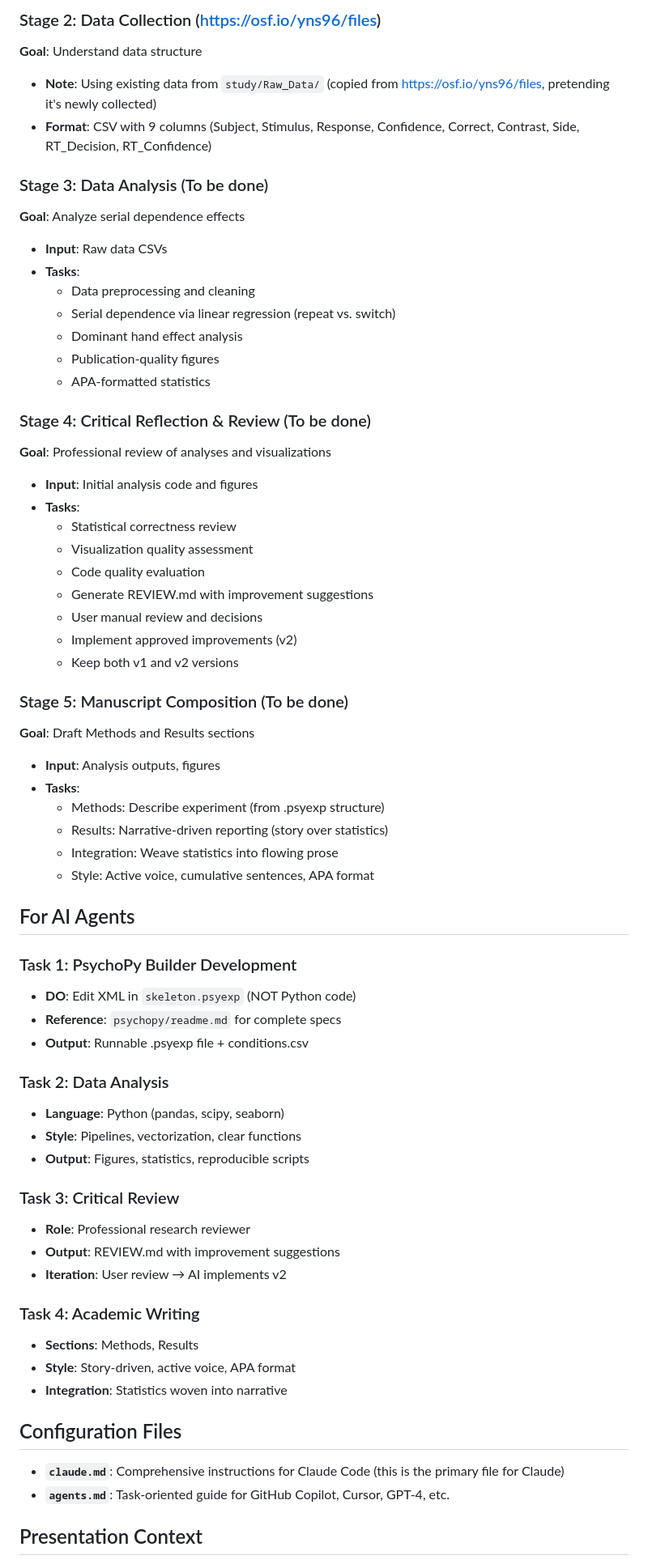
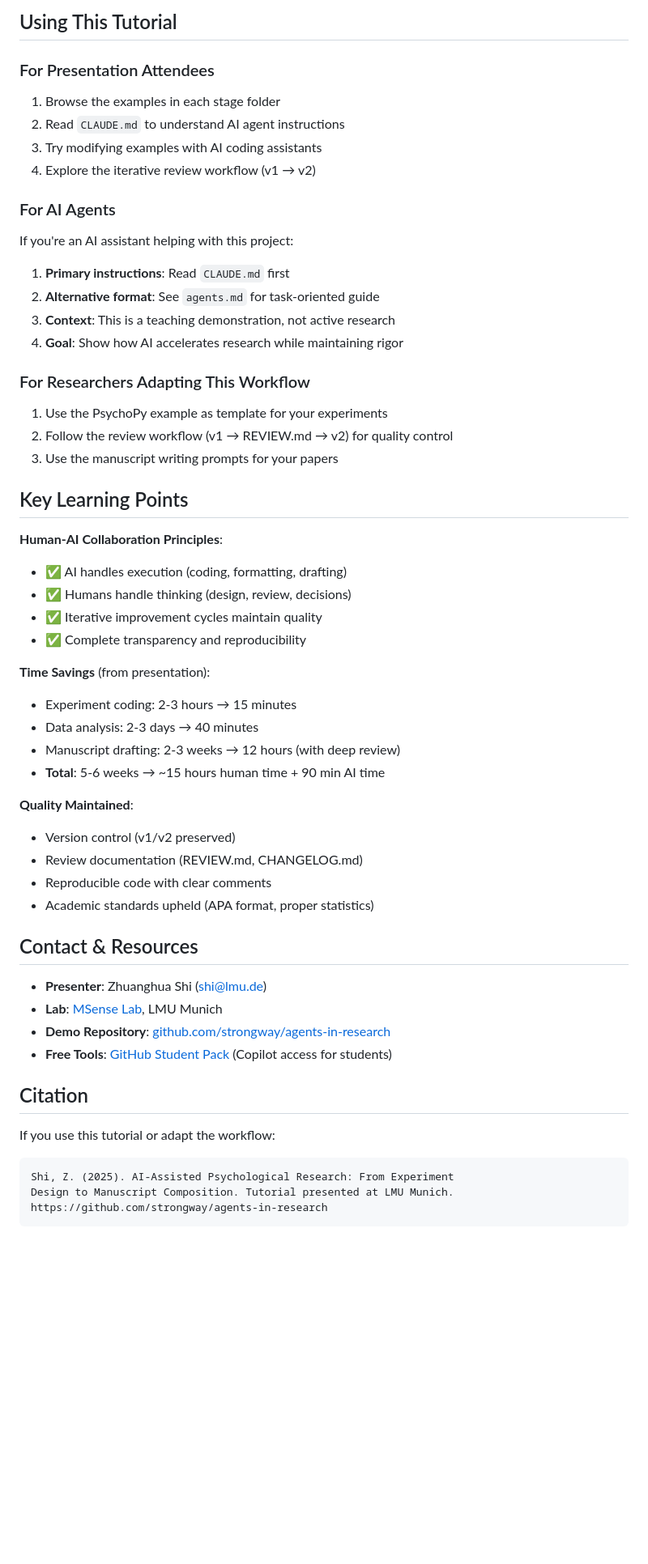
Before and after one commit to strongway/agents-in-research, a Markdown page: readme.md, the part around one of its changes. Shown at 81% size. Rendered like a GitHub page; blank space fills up the shorter version.

````diff
--- a/readme.md
+++ b/readme.md
@@ -14,67 +86,58 @@ It uses the Bocheva & Rahnev (2025) orientation discrimination study as a hands-
 
-### Stage 2: Data Collection (https://osf.io/yns96/files)
-**Goal**: Understand data structure
-- **Note**: Using existing data from `study/Raw_Data/` (copied from https://osf.io/yns96/files, pretending it's newly collected)
-- **Format**: CSV with 9 columns (Subject, Stimulus, Response, Confidence, Correct, Contrast, Side, RT_Decision, RT_Confidence)
+## Using This Tutorial
 
-### Stage 3: Data Analysis (To be done)
-**Goal**: Analyze serial dependence effects
-- **Input**: Raw data CSVs
-- **Tasks**:
-  - Data preprocessing and cleaning
-  - Serial dependence via linear regression (repeat vs. switch)
-  - Dominant hand effect analysis
-  - Publication-quality figures
-  - APA-formatted statistics
+### For Presentation Attendees
+1. Browse the examples in each stage folder
+2. Read `CLAUDE.md` to understand AI agent instructions
+3. Try modifying examples with AI coding assistants
+4. Explore the iterative review workflow (v1 → v2)
 
-### Stage 4: Critical Reflection & Review (To be done)
-**Goal**: Professional review of analyses and visualizations
-- **Input**: Initial analysis code and figures
-- **Tasks**:
-  - Statistical correctness review
-  - Visualization quality assessment
-  - Code quality evaluation
-  - Generate REVIEW.md with improvement suggestions
-  - User manual review and decisions
-  - Implement approved improvements (v2)
-  - Keep both v1 and v2 versions
+### For AI Agents
+If you're an AI assistant helping with this project:
+1. **Primary instructions**: Read `CLAUDE.md` first
+2. **Alternative format**: See `agents.md` for task-oriented guide
+3. **Context**: This is a teaching demonstration, not active research
+4. **Goal**: Show how AI accelerates research while maintaining rigor
 
-### Stage 5: Manuscript Composition (To be done)
-**Goal**: Draft Methods and Results sections
-- **Input**: Analysis outputs, figures
-- **Tasks**:
-  - Methods: Describe experiment (from .psyexp structure)
-  - Results: Narrative-driven reporting (story over statistics)
-  - Integration: Weave statistics into flowing prose
-  - Style: Active voice, cumulative sentences, APA format
+### For Researchers Adapting This Workflow
+1. Use the PsychoPy example as template for your experiments
+2. Follow the review workflow (v1 → REVIEW.md → v2) for quality control
+3. Use the manuscript writing prompts for your papers
 
+## Key Learning Points
 
-## For AI Agents
+**Human-AI Collaboration Principles**:
+- ✅ AI handles execution (coding, formatting, drafting)
+- ✅ Humans handle thinking (design, review, decisions)
+- ✅ Iterative improvement cycles maintain quality
+- ✅ Complete transparency and reproducibility
 
-### Task 1: PsychoPy Builder Development
-- **DO**: Edit XML in `skeleton.psyexp` (NOT Python code)
-- **Reference**: `psychopy/readme.md` for complete specs
-- **Output**: Runnable .psyexp file + conditions.csv
+**Time Savings** (from presentation):
+- Experiment coding: 2-3 hours → 15 minutes
+- Data analysis: 2-3 days → 40 minutes
+- Manuscript drafting: 2-3 weeks → 12 hours (with deep review)
+- **Total**: 5-6 weeks → ~15 hours human time + 90 min AI time
 
-### Task 2: Data Analysis
-- **Language**: Python (pandas, scipy, seaborn)
-- **Style**: Pipelines, vectorization, clear functions
-- **Output**: Figures, statistics, reproducible scripts
+**Quality Maintained**:
+- Version control (v1/v2 preserved)
+- Review documentation (REVIEW.md, CHANGELOG.md)
+- Reproducible code with clear comments
+- Academic standards upheld (APA format, proper statistics)
 
-### Task 3: Critical Review
-- **Role**: Professional research reviewer
-- **Output**: REVIEW.md with improvement suggestions
-- **Iteration**: User review → AI implements v2
+## Contact & Resources
 
-### Task 4: Academic Writing
-- **Sections**: Methods, Results
-- **Style**: Story-driven, active voice, APA format
-- **Integration**: Statistics woven into narrative
+- **Presenter**: Zhuanghua Shi (shi@lmu.de)
+- **Lab**: [MSense Lab](https://github.com/msenselab), LMU Munich
+- **Demo Repository**: [github.com/strongway/agents-in-research](https://github.com/strongway/agents-in-research)
+- **Free Tools**: [GitHub Student Pack](https://education.github.com) (Copilot access for students)
 
-## Configuration Files
+## Citation
 
-- **`claude.md`**: Comprehensive instructions for Claude Code (this is the primary file for Claude)
-- **`agents.md`**: Task-oriented guide for GitHub Copilot, Cursor, GPT-4, etc.
+If you use this tutorial or adapt the workflow:
 
-## Presentation Context
+```
+Shi, Z. (2025). AI-Assisted Psychological Research: From Experiment
+Design to Manuscript Composition. Tutorial presented at LMU Munich.
+https://github.com/strongway/agents-in-research
+```
 
````
Also changed, not shown: other parts of readme.md (+84 -25 lines).
